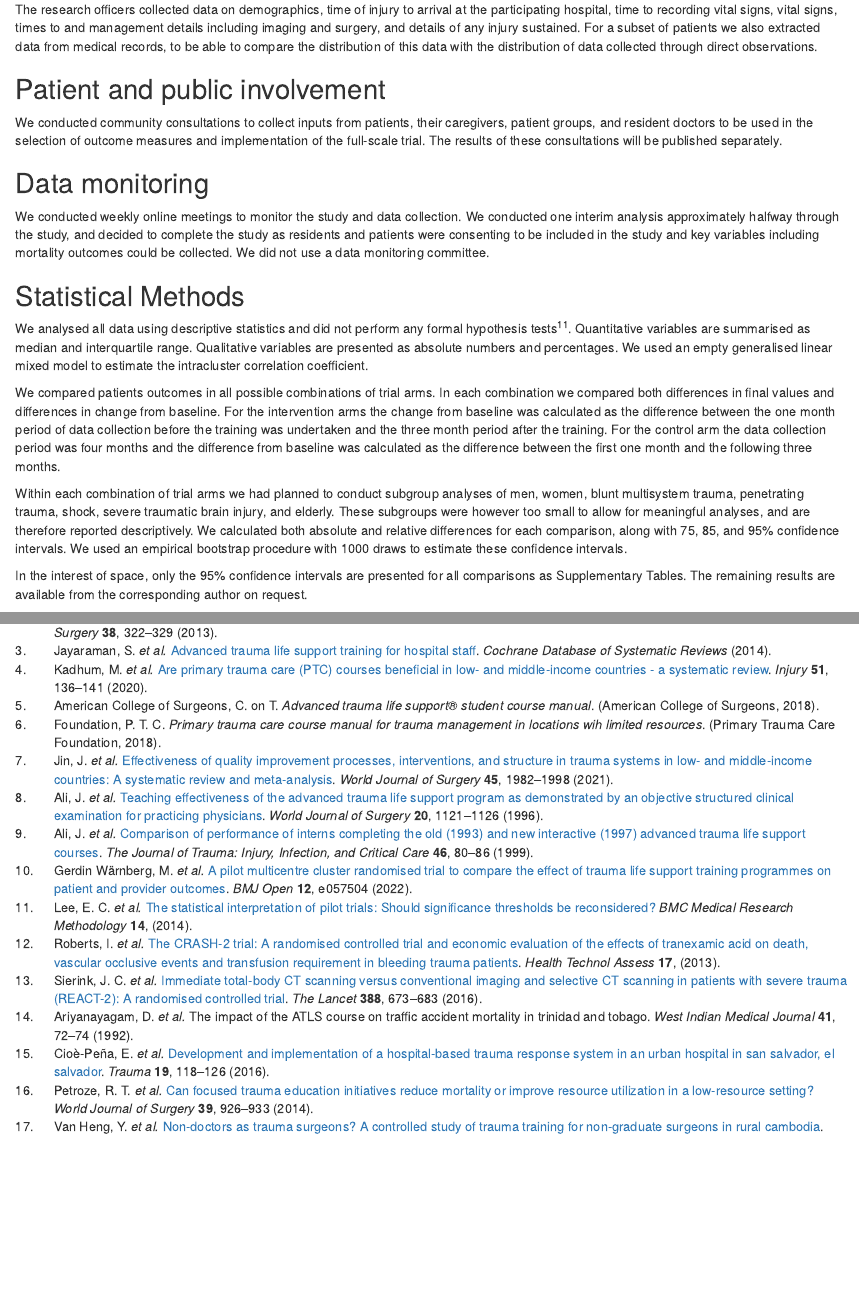
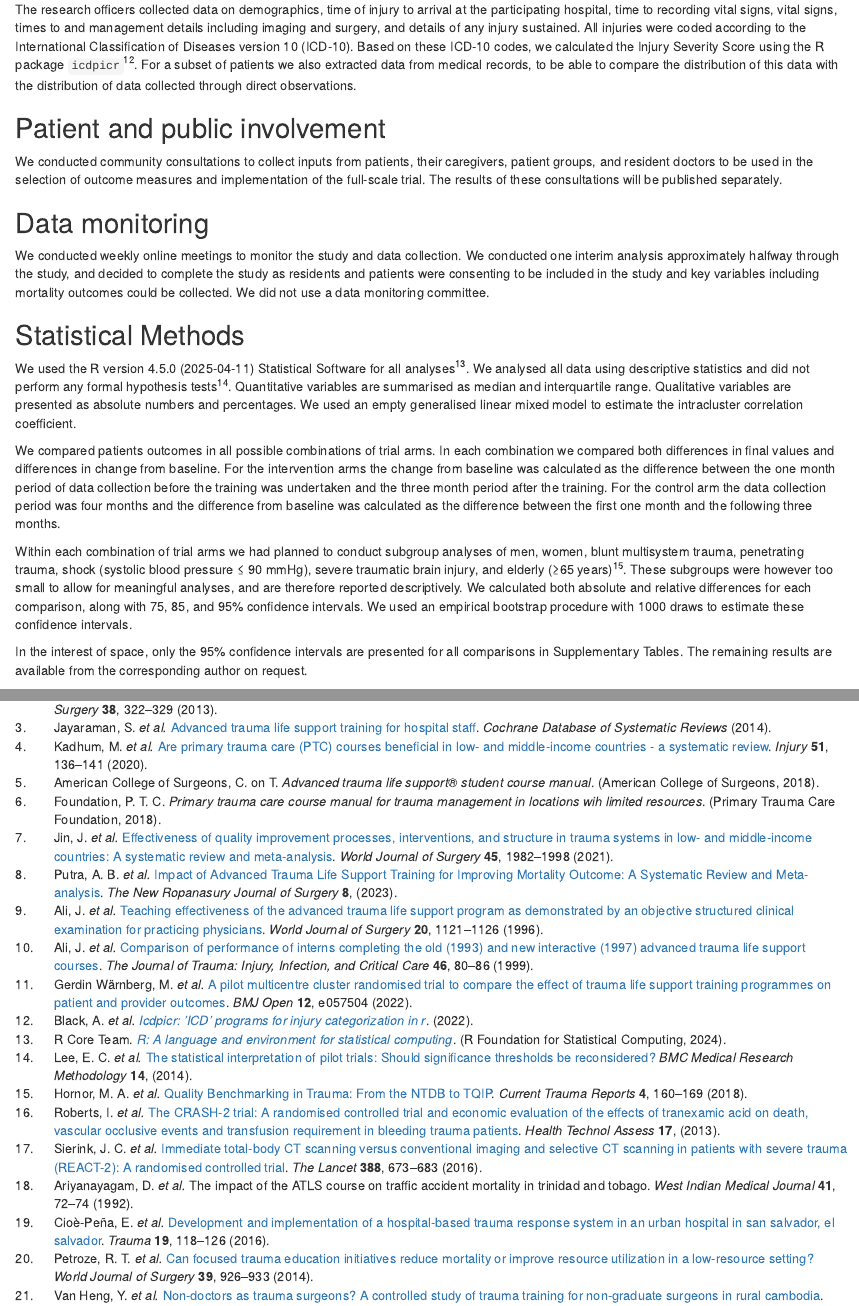
Before and after one commit to martingerdin/tern-pilot, an R Markdown document (pilot-publication/manuscript.Rmd): the page in a window 1100 px wide, from 5650 px down, and a second part further down, joined at a grey line. Rendered offline with R 4.5, knitr and Pandoc, with nearby package versions; drawn as R Markdown's standard HTML page in place of the format the file asks for; some code elsewhere in the file could not run offline.

Commit message:
Revise manuscript after comments from Johanna

```diff
--- a/pilot-publication/bibliography.bib
+++ b/pilot-publication/bibliography.bib
@@ -0,0 +1,20 @@
+@Manual{R_2024,
+    title = {R: A Language and Environment for Statistical Computing},
+    author = {{R Core Team}},
+    organization = {R Foundation for Statistical Computing},
+    address = {Vienna, Austria},
+    year = {2024},
+    url = {https://www.R-project.org/},
+  }
+
+@Manual{icdpicr_2022,
+    title = {icdpicr: 'ICD' Programs for Injury Categorization in R},
+    author = {Adam Black and David Clark},
+    year = {2022},
+    note = {R package version 1.0.1},
+    url = {https://CRAN.R-project.org/package=icdpicr},
+  }
+
+@article{hornor_quality_2018,
+	title = {Quality {Benchmarking} in {Trauma}: from the {NTDB} to {TQIP}},
+	volume = {4},
@@ -0,0 +24,5 @@
+	number = {2},
+	journal = {Current Trauma Reports},
+	author = {Hornor, Melissa A. and Hoeft, Christopher and Nathens, Avery B.},
+	month = apr,
+	year = {2018},
--- a/pilot-publication/main.R
+++ b/pilot-publication/main.R
@@ -59,7 +59,7 @@ sample.characteristics.table <- create_descriptive_table(stratified.table.data,
 ) %>%
     gtsummary::modify_table_styling(
         column = label,
-        footnote_abbrev = "ATLS = Advanced Trauma Life Support; PTC = Prehospital Trauma Care"
+        footnote_abbrev = "ATLS = Advanced Trauma Life Support; PTC = Prehospital Trauma Care; SBP = systolic blood pressure"
     ) %>%
     add_stat_label(
         label = list(
--- a/pilot-publication/manuscript.Rmd
+++ b/pilot-publication/manuscript.Rmd
@@ -283,7 +283,7 @@ Data was collected over a four-month period. A research officer collected data o
 
 ## Variables
 
-The research officers collected data on demographics, time of injury to arrival at the participating hospital, time to recording vital signs, vital signs, times to and management details including imaging and surgery, and details of any injury sustained. For a subset of patients we also extracted data from medical records, to be able to compare the distribution of this data with the distribution of data collected through direct observations.<!--Supplemental Material 2 contains a full variable list, with definitions.-->
+The research officers collected data on demographics, time of injury to arrival at the participating hospital, time to recording vital signs, vital signs, times to and management details including imaging and surgery, and details of any injury sustained. All injuries were coded according to the International Classification of Diseases version 10 (ICD-10). Based on these ICD-10 codes, we calculated the Injury Severity Score using the R package `icdpicr` [@icdpicr_2022]. For a subset of patients we also extracted data from medical records, to be able to compare the distribution of this data with the distribution of data collected through direct observations.<!--Supplemental Material 2 contains a full variable list, with definitions.-->
 
 ## Patient and public involvement
 
@@ -300,13 +300,13 @@ We conducted weekly online meetings to monitor the study and data collection. We
 
 ## Statistical Methods
 
-We analysed all data using descriptive statistics and did not perform any formal hypothesis tests [@Lee2014]. Quantitative variables are summarised as median and interquartile range. Qualitative variables are presented as absolute numbers and percentages. We used an empty generalised linear mixed model <!-- see [@Sommet2017] --> to estimate the intracluster correlation coefficient.
+We used the `r version$version.string` Statistical Software for all analyses [@R_2024]. We analysed all data using descriptive statistics and did not perform any formal hypothesis tests [@Lee2014]. Quantitative variables are summarised as median and interquartile range. Qualitative variables are presented as absolute numbers and percentages. We used an empty generalised linear mixed model <!-- see [@Sommet2017] --> to estimate the intracluster correlation coefficient.
 
 We compared patients outcomes in all possible combinations of trial arms. In each combination we compared both differences in final values and differences in change from baseline. For the intervention arms the change from baseline was calculated as the difference between the one month period of data collection before the training was undertaken and the three month period after the training. For the control arm the data collection period was four months and the difference from baseline was calculated as the difference between the first one month and the following three months.
 
-Within each combination of trial arms we had planned to conduct subgroup analyses of men, women, blunt multisystem trauma, penetrating trauma, shock, severe traumatic brain injury, and elderly. These subgroups were however too small to allow for meaningful analyses, and are therefore reported descriptively.  We calculated both absolute and relative differences for each comparison, along with 75, 85, and 95% confidence intervals. We used an empirical bootstrap procedure with 1000 draws to estimate these confidence intervals.
+Within each combination of trial arms we had planned to conduct subgroup analyses of men, women, blunt multisystem trauma, penetrating trauma, shock (systolic blood pressure ≤ 90 mmHg), severe traumatic brain injury, and elderly (≥65 years) [@hornor_quality_2018]. These subgroups were however too small to allow for meaningful analyses, and are therefore reported descriptively.  We calculated both absolute and relative differences for each comparison, along with 75, 85, and 95% confidence intervals. We used an empirical bootstrap procedure with 1000 draws to estimate these confidence intervals.
 
-In the interest of space, only the 95% confidence intervals are presented for all comparisons as Supplementary Tables. The remaining results are available from the corresponding author on request.
+In the interest of space, only the 95% confidence intervals are presented for all comparisons in Supplementary Tables. The remaining results are available from the corresponding author on request.
 
 ## Ethics and Dissemination
 
```
Also changed, not shown: pilot-publication/functions/insert_orcid_link.R (added, +4 -0 lines), pilot-publication/functions/prepare_data.R (+1 -1 lines), pilot-publication/manuscript.pdf, pilot-publication/outcome-tables.pdf, pilot-publication/supplementary-outcome-tables.pdf, pilot-publication/bibliography.bib (7 more changed lines), pilot-publication/manuscript.Rmd (22 more changed lines), 1 other file.
